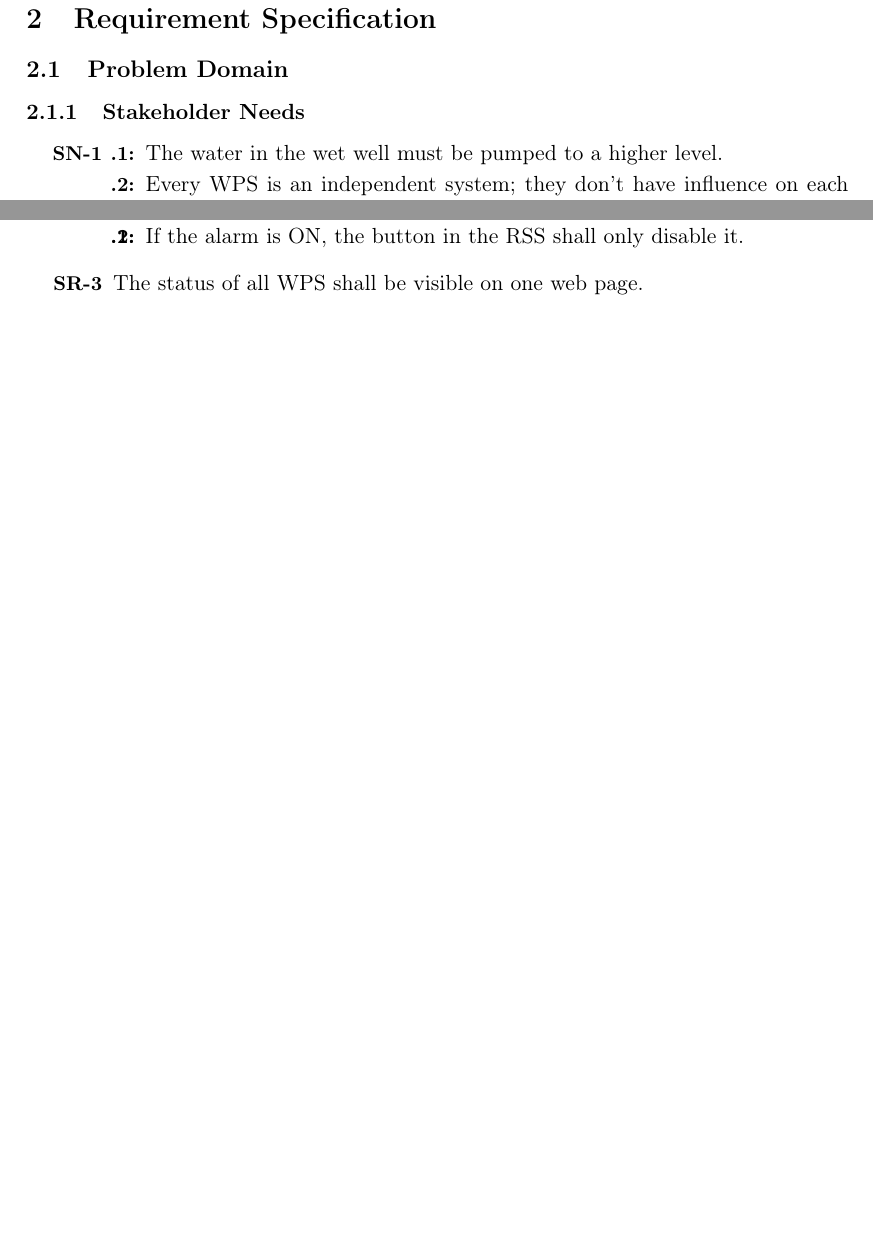
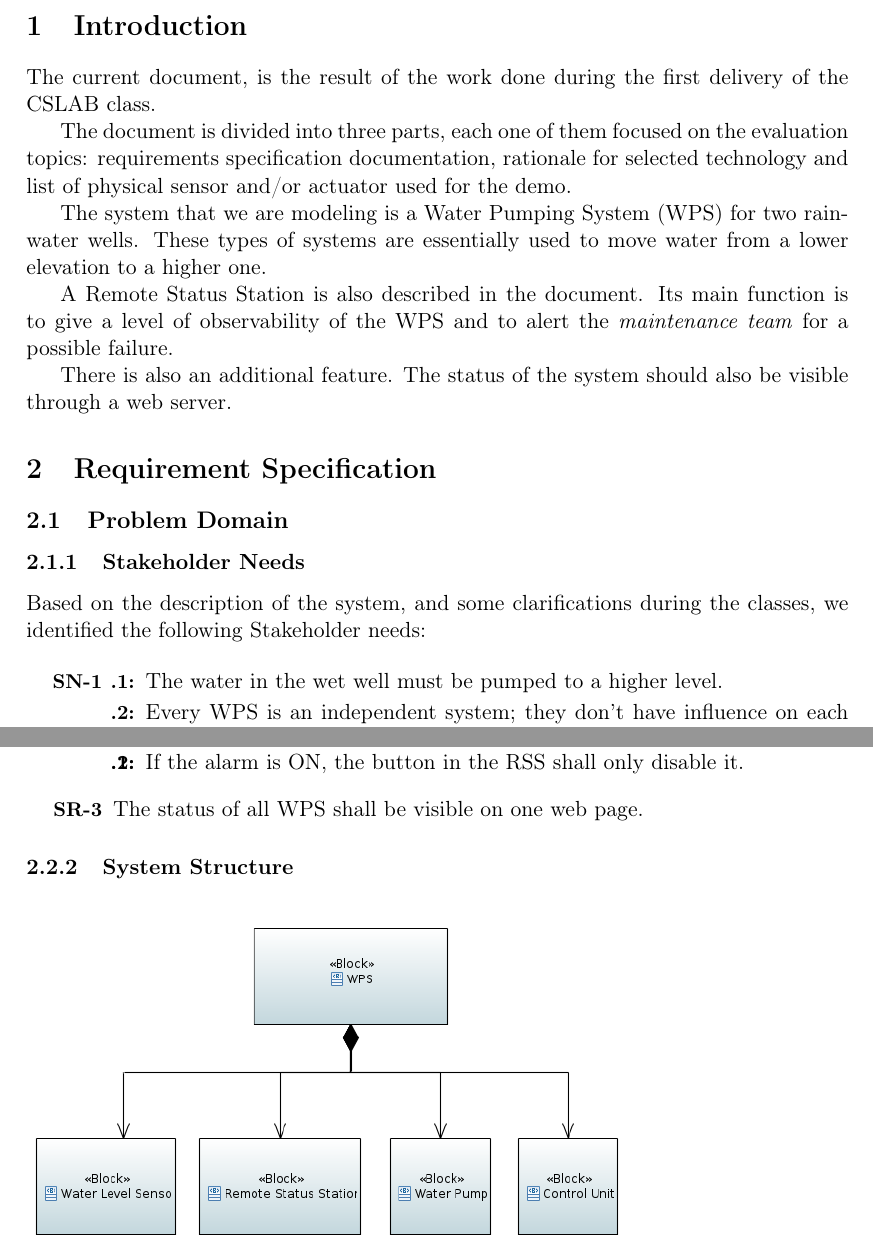
Before and after one commit to mendes-r/mescc-cslab, a LaTeX document (delivery-1/latex-report/cslab.tex): two parts of pages 3 and 6 of 9 before the commit and two parts of pages 3 and 7 of 10 after it, joined at a grey line, cut at the place of the change, the shorter picture padded with empty space. Compiled offline with pdfLaTeX.

Commit message:
UPDATE latex document

```diff
--- a/delivery-1/latex-report/cslab.tex
+++ b/delivery-1/latex-report/cslab.tex
@@ -35,6 +35,17 @@
 %
 \section{Introduction}
 
+The current document, is the result of the work done during the first delivery of the CSLAB class.
+
+The document is divided into three parts, each one of them focused on the evaluation topics: requirements specification documentation, rationale for selected technology and list of physical sensor and/or actuator used for the demo.
+
+The system that we are modeling is a Water Pumping System (WPS) for two rainwater wells. These types of systems are essentially used to move water from a lower elevation to a higher one.
+
+A Remote Status Station is also described in the document. Its main function is to give a level of observability of the WPS and to alert the \textit{maintenance team} for a possible failure.
+
+There is also an additional feature. The status of the system should also be visible through a web server.
+
+%%%
 \section{Requirement Specification}
 
 %%%
@@ -42,6 +53,8 @@
 
 %%%
 \subsubsection{Stakeholder Needs}
+
+Based on the description of the system, and some clarifications during the classes, we identified the following Stakeholder needs:
 
 \begin{enumerate}[leftmargin=4em, font=\small, label=\textbf{SN-\arabic*}]
 	\setlength\itemsep{.5em}
```
Also changed, not shown: delivery-1/ricardo-notes.md (+2 -0 lines), delivery-1/diagrams/deployment-diagram-WPS.jpg, delivery-1/diagrams/network-diagram-WPS.jpg, delivery-1/latex-report/cslab.pdf, 2 other files.
